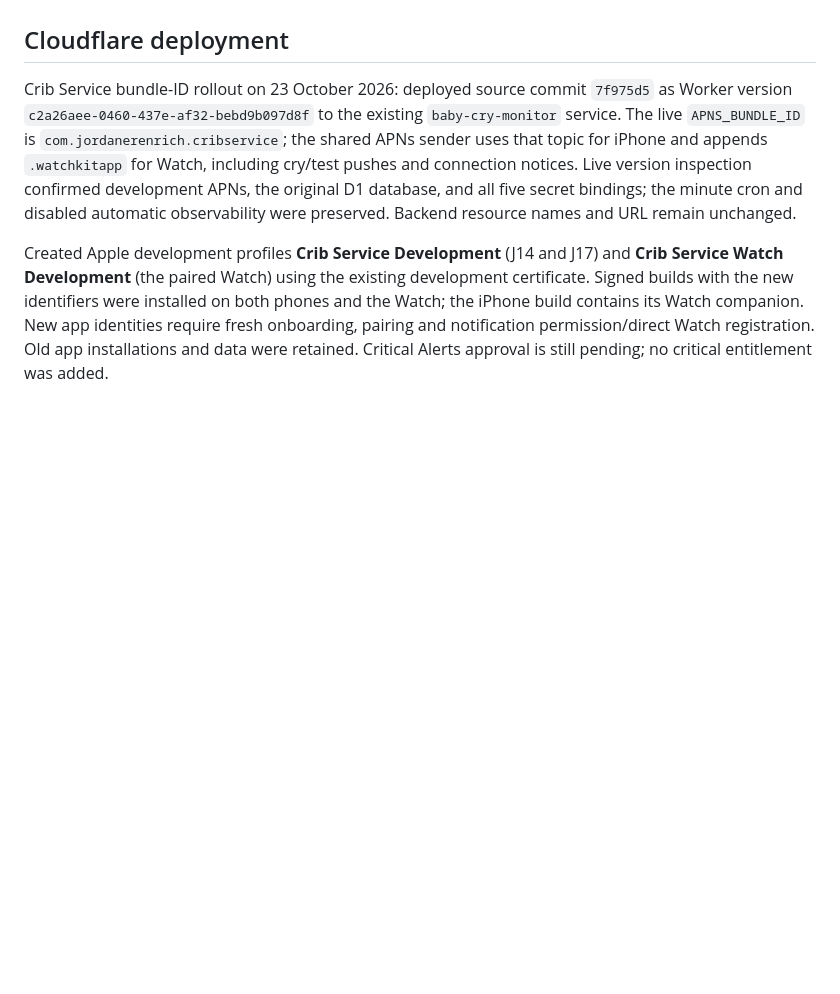
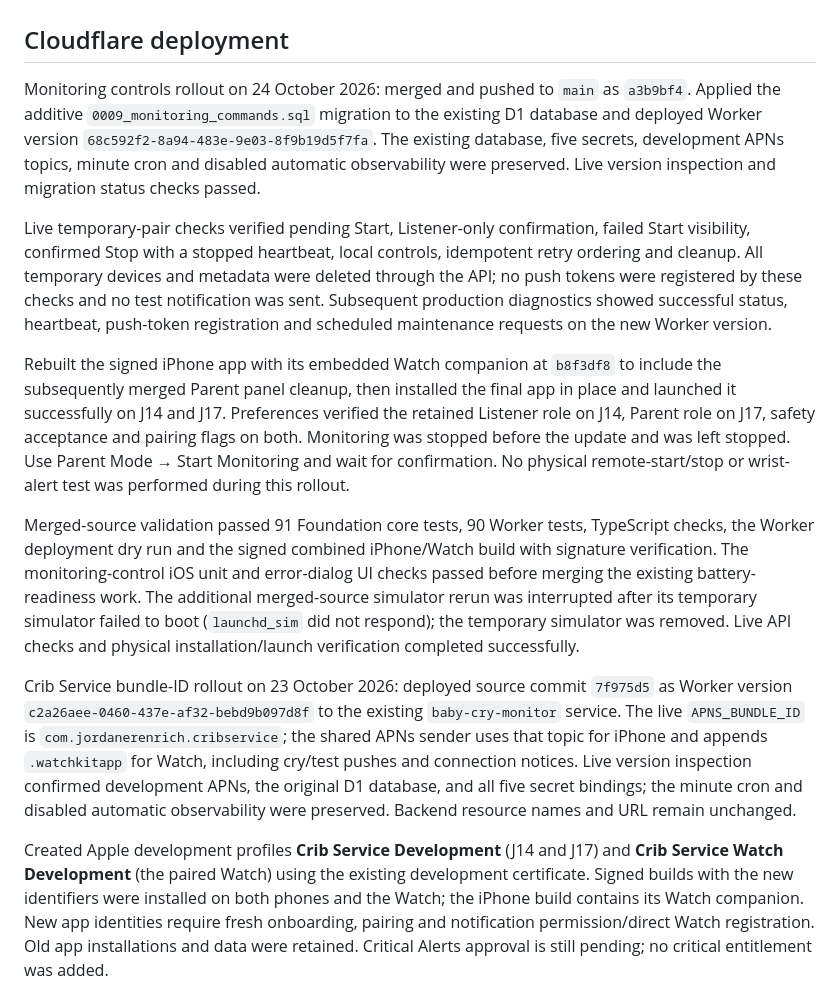
Before and after one commit to jerenrich/crib-service, a Markdown page: docs/developer-guide.md, the part around the change. Drawn GitHub-style; blank space fills up the shorter version.

Commit message:
Record deployed monitoring controls and verified phone installations

```diff
--- a/docs/developer-guide.md
+++ b/docs/developer-guide.md
@@ -114,6 +114,14 @@ Start in the foreground, leave the Listener plugged in, and lock its screen. Mon
 App icon rollout on 23 October 2026: the iPhone and Watch icons now use the original full-body bellhop beside a crib with a smiling baby standing inside. The source artwork and imagegen prompts are in `artwork/`; `swift scripts/draw-icon.swift` exports both opaque 1024×1024 asset-catalog icons. The signed combined iPhone/Watch build and signature verification passed, and the updated apps were installed in place and launched successfully on J14, J17 and Jordan’s Apple Watch. Existing app data and pairing were retained. Restart monitoring on the Listener after updating.
 
 ## Cloudflare deployment
+
+Monitoring controls rollout on 24 October 2026: merged and pushed to `main` as `a3b9bf4`. Applied the additive `0009_monitoring_commands.sql` migration to the existing D1 database and deployed Worker version `68c592f2-8a94-483e-9e03-8f9b19d5f7fa`. The existing database, five secrets, development APNs topics, minute cron and disabled automatic observability were preserved. Live version inspection and migration status checks passed.
+
+Live temporary-pair checks verified pending Start, Listener-only confirmation, failed Start visibility, confirmed Stop with a stopped heartbeat, local controls, idempotent retry ordering and cleanup. All temporary devices and metadata were deleted through the API; no push tokens were registered by these checks and no test notification was sent. Subsequent production diagnostics showed successful status, heartbeat, push-token registration and scheduled maintenance requests on the new Worker version.
+
+Rebuilt the signed iPhone app with its embedded Watch companion at `b8f3df8` to include the subsequently merged Parent panel cleanup, then installed the final app in place and launched it successfully on J14 and J17. Preferences verified the retained Listener role on J14, Parent role on J17, safety acceptance and pairing flags on both. Monitoring was stopped before the update and was left stopped. Use Parent Mode → Start Monitoring and wait for confirmation. No physical remote-start/stop or wrist-alert test was performed during this rollout.
+
+Merged-source validation passed 91 Foundation core tests, 90 Worker tests, TypeScript checks, the Worker deployment dry run and the signed combined iPhone/Watch build with signature verification. The monitoring-control iOS unit and error-dialog UI checks passed before merging the existing battery-readiness work. The additional merged-source simulator rerun was interrupted after its temporary simulator failed to boot (`launchd_sim` did not respond); the temporary simulator was removed. Live API checks and physical installation/launch verification completed successfully.
 
 Crib Service bundle-ID rollout on 23 October 2026: deployed source commit `7f975d5` as Worker version `c2a26aee-0460-437e-af32-bebd9b097d8f` to the existing `baby-cry-monitor` service. The live `APNS_BUNDLE_ID` is `com.jordanerenrich.cribservice`; the shared APNs sender uses that topic for iPhone and appends `.watchkitapp` for Watch, including cry/test pushes and connection notices. Live version inspection confirmed development APNs, the original D1 database, and all five secret bindings; the minute cron and disabled automatic observability were preserved. Backend resource names and URL remain unchanged.
 
```
